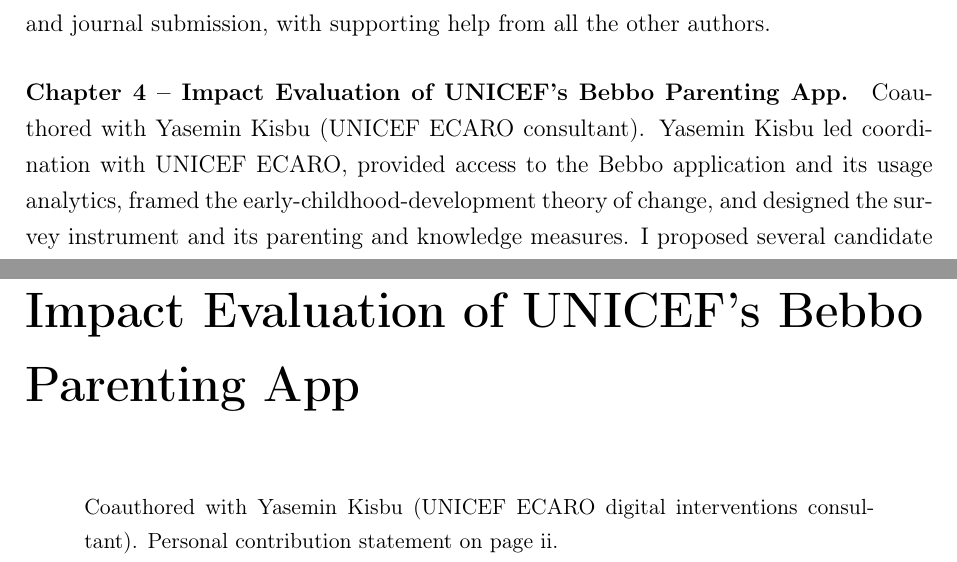
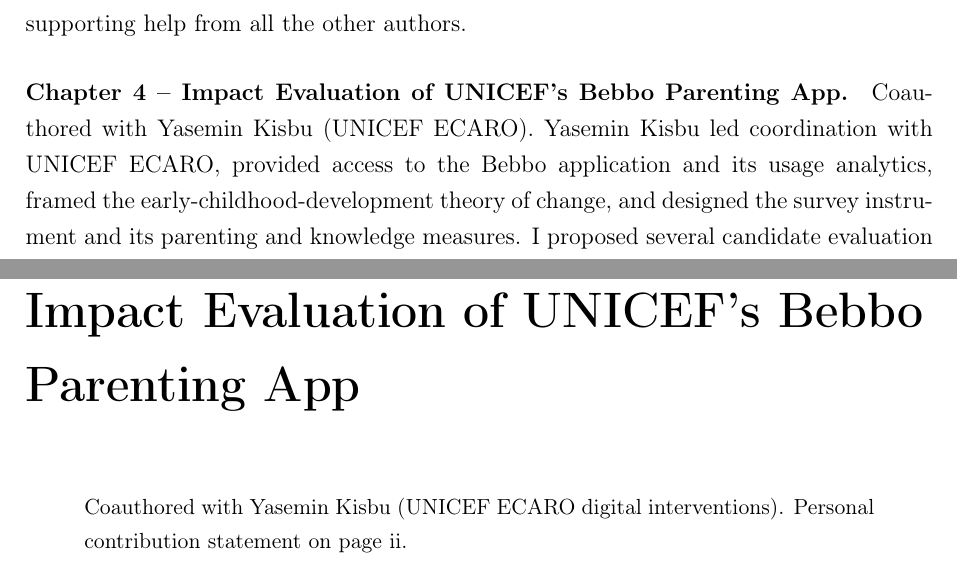
Before and after one commit to nandanrao/doctorat-2024, a LaTeX thesis (thesis/main.tex, which reads thesis/chapters/03-bebbo/chapter.tex, thesis/frontmatter/coauthor-statements.tex): two parts of pages 4 and 139 of 184, joined at a grey line, cut so that both start at the same text. Compiled offline with pdfLaTeX; a LaTeX package or settings file that is missing is left out.

Commit message:
Remove consultant/paid framing from contribution statements; add acknowledgments

```diff
--- a/thesis/chapters/03-bebbo/chapter.tex
+++ b/thesis/chapters/03-bebbo/chapter.tex
@@ -1,9 +1,9 @@
-\chapter{Impact Evaluation of UNICEF's Bebbo Parenting App}
+\chapter[Evaluating the Bebbo App]{Impact Evaluation of UNICEF's Bebbo Parenting App}
 \label{ch:bebbo}
 
 \begin{quotation}
   \noindent\small Coauthored with Yasemin Kisbu (UNICEF ECARO digital
-  interventions consultant). Personal contribution statement on
+  interventions). Personal contribution statement on
   page~\pageref{coauthor-statements}.
 \end{quotation}
 
--- a/thesis/frontmatter/coauthor-statements.tex
+++ b/thesis/frontmatter/coauthor-statements.tex
@@ -42,7 +41,7 @@
 final writing, polishing, and journal submission, with supporting help from all the other authors.
 
 \paragraph{Chapter 4 -- Impact Evaluation of UNICEF's Bebbo Parenting App.}
-Coauthored with Yasemin Kisbu (UNICEF ECARO consultant).
+Coauthored with Yasemin Kisbu (UNICEF ECARO).
 Yasemin Kisbu led coordination with UNICEF ECARO, provided access to the Bebbo
 application and its usage analytics, framed the early-childhood-development theory
 of change, and designed the survey instrument and its parenting and knowledge
```
Also changed, not shown: thesis/frontmatter/acknowledgments.tex (+6 -1 lines), thesis/frontmatter/coauthor-statements.tex (3 more changed lines).
